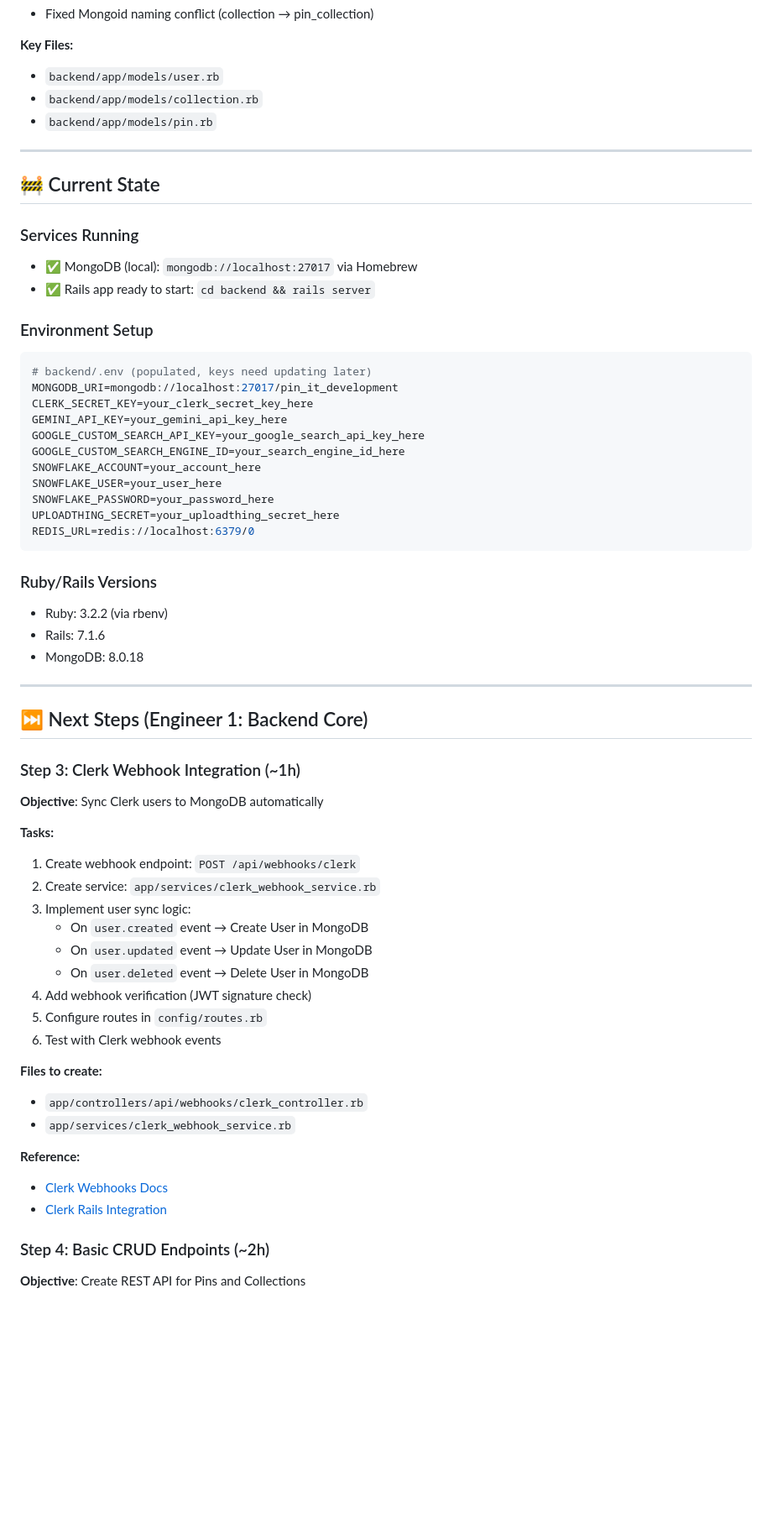
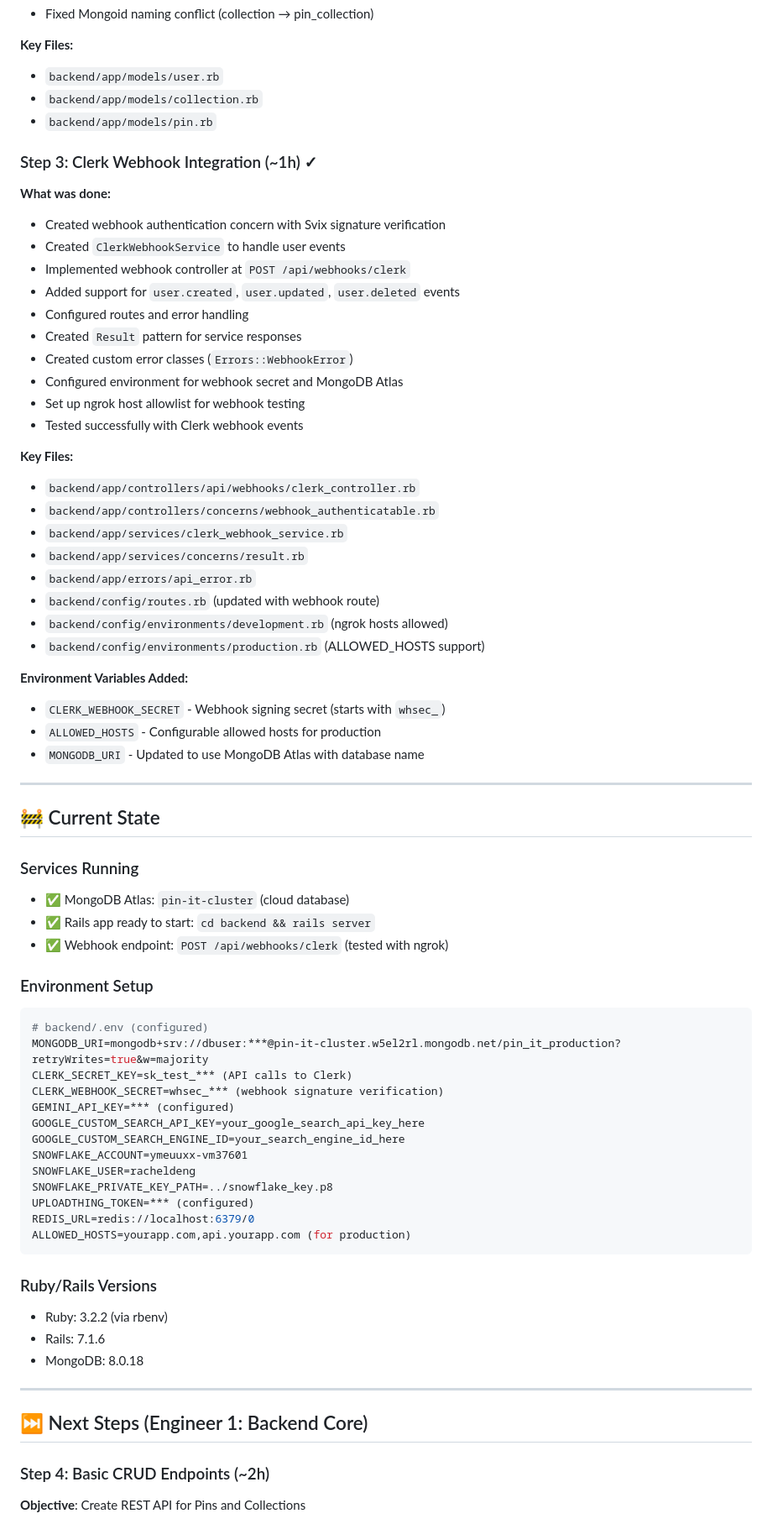
Before and after one commit to MaxChen102/UofTHacks13, a Markdown page: docs/backend-progress.md, the part around one of its changes. Shown at 84% size. Drawn GitHub-style; blank space fills up the shorter version.

Commit message:
Update documentation for step 3 completion
- Document Clerk webhook integration in backend-progress.md
- Update CLAUDE.md with latest context

````diff
--- a/docs/backend-progress.md
+++ b/docs/backend-progress.md
@@ -60,29 +60,64 @@
 - `backend/app/models/collection.rb`
 - `backend/app/models/pin.rb`
 
+### Step 3: Clerk Webhook Integration (~1h) ✓
+
+**What was done:**
+
+- Created webhook authentication concern with Svix signature verification
+- Created `ClerkWebhookService` to handle user events
+- Implemented webhook controller at `POST /api/webhooks/clerk`
+- Added support for `user.created`, `user.updated`, `user.deleted` events
+- Configured routes and error handling
+- Created `Result` pattern for service responses
+- Created custom error classes (`Errors::WebhookError`)
+- Configured environment for webhook secret and MongoDB Atlas
+- Set up ngrok host allowlist for webhook testing
+- Tested successfully with Clerk webhook events
+
+**Key Files:**
+
+- `backend/app/controllers/api/webhooks/clerk_controller.rb`
+- `backend/app/controllers/concerns/webhook_authenticatable.rb`
+- `backend/app/services/clerk_webhook_service.rb`
+- `backend/app/services/concerns/result.rb`
+- `backend/app/errors/api_error.rb`
+- `backend/config/routes.rb` (updated with webhook route)
+- `backend/config/environments/development.rb` (ngrok hosts allowed)
+- `backend/config/environments/production.rb` (ALLOWED_HOSTS support)
+
+**Environment Variables Added:**
+
+- `CLERK_WEBHOOK_SECRET` - Webhook signing secret (starts with `whsec_`)
+- `ALLOWED_HOSTS` - Configurable allowed hosts for production
+- `MONGODB_URI` - Updated to use MongoDB Atlas with database name
+
 ---
 
 ## 🚧 Current State
 
 ### Services Running
 
-- ✅ MongoDB (local): `mongodb://localhost:27017` via Homebrew
+- ✅ MongoDB Atlas: `pin-it-cluster` (cloud database)
 - ✅ Rails app ready to start: `cd backend && rails server`
+- ✅ Webhook endpoint: `POST /api/webhooks/clerk` (tested with ngrok)
 
 ### Environment Setup
 
 ```bash
-# backend/.env (populated, keys need updating later)
-MONGODB_URI=mongodb://localhost:27017/pin_it_development
-CLERK_SECRET_KEY=your_clerk_secret_key_here
-GEMINI_API_KEY=your_gemini_api_key_here
+# backend/.env (configured)
+MONGODB_URI=mongodb+srv://dbuser:***@pin-it-cluster.w5el2rl.mongodb.net/pin_it_production?retryWrites=true&w=majority
+CLERK_SECRET_KEY=sk_test_*** (API calls to Clerk)
+CLERK_WEBHOOK_SECRET=whsec_*** (webhook signature verification)
+GEMINI_API_KEY=*** (configured)
 GOOGLE_CUSTOM_SEARCH_API_KEY=your_google_search_api_key_here
 GOOGLE_CUSTOM_SEARCH_ENGINE_ID=your_search_engine_id_here
-SNOWFLAKE_ACCOUNT=your_account_here
-SNOWFLAKE_USER=your_user_here
-SNOWFLAKE_PASSWORD=your_password_here
-UPLOADTHING_SECRET=your_uploadthing_secret_here
+SNOWFLAKE_ACCOUNT=ymeuuxx-vm37601
+SNOWFLAKE_USER=racheldeng
+SNOWFLAKE_PRIVATE_KEY_PATH=../snowflake_key.p8
+UPLOADTHING_TOKEN=*** (configured)
 REDIS_URL=redis://localhost:6379/0
+ALLOWED_HOSTS=yourapp.com,api.yourapp.com (for production)
 ```
 
 ### Ruby/Rails Versions
@@ -94,32 +129,6 @@ REDIS_URL=redis://localhost:6379/0
 ---
 
 ## ⏭️ Next Steps (Engineer 1: Backend Core)
-
-### Step 3: Clerk Webhook Integration (~1h)
-
-**Objective**: Sync Clerk users to MongoDB automatically
-
-**Tasks:**
-
-1. Create webhook endpoint: `POST /api/webhooks/clerk`
-2. Create service: `app/services/clerk_webhook_service.rb`
-3. Implement user sync logic:
-   - On `user.created` event → Create User in MongoDB
-   - On `user.updated` event → Update User in MongoDB
-   - On `user.deleted` event → Delete User in MongoDB
-4. Add webhook verification (JWT signature check)
-5. Configure routes in `config/routes.rb`
-6. Test with Clerk webhook events
-
-**Files to create:**
-
-- `app/controllers/api/webhooks/clerk_controller.rb`
-- `app/services/clerk_webhook_service.rb`
-
-**Reference:**
-
-- [Clerk Webhooks Docs](https://clerk.com/docs/integrations/webhooks)
-- [Clerk Rails Integration](https://clerk.com/docs/quickstarts/ruby-on-rails)
 
 ### Step 4: Basic CRUD Endpoints (~2h)
 
````
Also changed, not shown: other parts of docs/backend-progress.md (+5 -5 lines), CLAUDE.md (+3 -1 lines).
